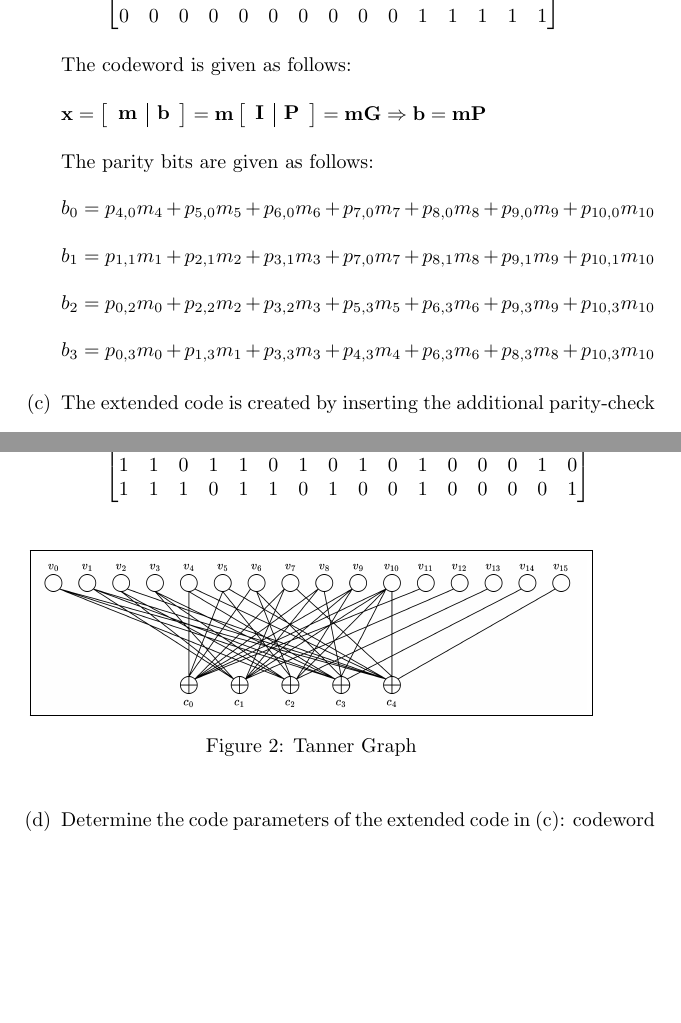
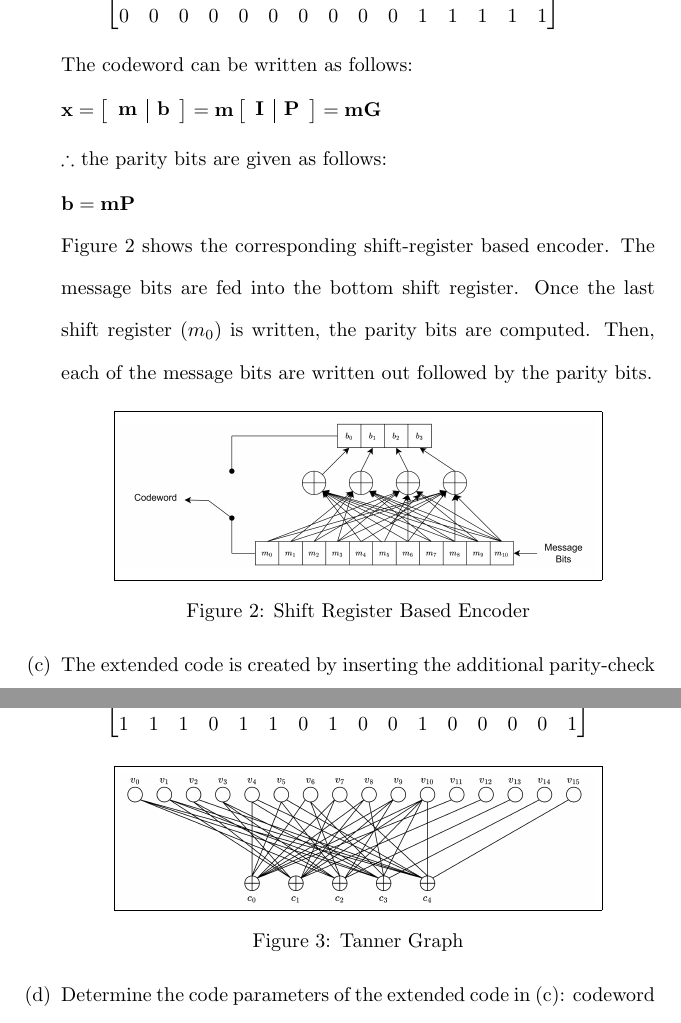
Before and after one commit to osowatzke/ECE_638, a LaTeX document (Final/Final_Sowatzke.tex): two parts of pages 6 and 7 of 13, joined at a grey line, cut so that both start at the same text, the shorter picture padded with empty space. Compiled offline with pdfLaTeX.

Commit message:
Adding diagram of shift register encoder

```diff
--- a/Final/Final_Sowatzke.tex
+++ b/Final/Final_Sowatzke.tex
@@ -3,9 +3,13 @@
 \usepackage{amsmath, nccmath, bm}
 \usepackage{amssymb}
 \usepackage{enumitem}
+\usepackage{etoolbox}
 \usepackage{graphicx}
 \usepackage{float}
 \usepackage{caption}
+\usepackage{changepage}
+\usepackage{environ,capt-of}
+\usepackage{matlab-prettifier}
 
 \newcommand{\zerodisplayskip}{
 	\setlength{\abovedisplayskip}{0pt}%
@@ -332,7 +350,7 @@
 				\end{bmatrix}
 			\end{equation*}
 
-			The codeword is given as follows:
+			The codeword can be written as follows:
 
 			\begin{equation*}
 				\mathbf{x} = \begin{bmatrix}{\begin{array}{c|c}
@@ -342,26 +360,21 @@
 						\mathbf{I} & \mathbf{P}
 					\end{array}
 				\end{bmatrix} = \mathbf{mG}
-				\Rightarrow \mathbf{b} = \mathbf{mP}
 			\end{equation*}
 
-			The parity bits are given as follows:
+			$\therefore$ the parity bits are given as follows:
 
 			\begin{equation*}
-				b_0 = p_{4,0}m_{4} + p_{5,0}m_{5} + p_{6,0}m_{6} + p_{7,0}m_{7} + p_{8,0}m_{8} + p_{9,0}m_{9} + p_{10,0}m_{10}
+				\mathbf{b} = \mathbf{mP}
 			\end{equation*}
 
-			\begin{equation*}
-				b_1 = p_{1,1}m_{1} + p_{2,1}m_{2} + p_{3,1}m_{3} + p_{7,0}m_{7} + p_{8,1}m_{8} + p_{9,1}m_{9} + p_{10,1}m_{10}
-			\end{equation*}
+			Figure \ref{fig::shift_register_encoder} shows the corresponding shift-register based encoder. The message bits are fed into the bottom shift register. Once the last shift register ($m_0$) is written, the parity bits are computed. Then, each of the message bits are written out followed by the parity bits.
 
-			\begin{equation*}
-				b_2 = p_{0,2}m_{0} + p_{2,2}m_{2} + p_{3,2}m_{3} + p_{5,3}m_{5} + p_{6,3}m_{6} + p_{9,3}m_{9} + p_{10,3}m_{10}
-			\end{equation*}
-
-			\begin{equation*}
-				b_3 = p_{0,3}m_{0} + p_{1,3}m_{1} + p_{3,3}m_{3} + p_{4,3}m_{4} + p_{6,3}m_{6} + p_{8,3}m_{8} + p_{10,3}m_{10}
-			\end{equation*}
+			\begin{figure}[H]
+				\centerline{\fbox{\includegraphics[width=0.8\textwidth]{shift_register_encoder.png}}}
+				\caption{Shift Register Based Encoder}
+				\label{fig::shift_register_encoder}
+			\end{figure}
 
 			\item The extended code is created by inserting the additional parity-check bits. The most common way of extending the code is by adding an overall parity-check bit. The extended code is then an $(n+1,k)$ code. Determine the bipartite (Tanner) graph of $\mathbf{H}$-matrix of extended code obtained from the original $\mathbf{H}$-matrix above.
 
```
Also changed, not shown: Final/shift_register_encoder.png (added), Final/Final_Sowatzke.tex (14 more changed lines), 1 other file.
